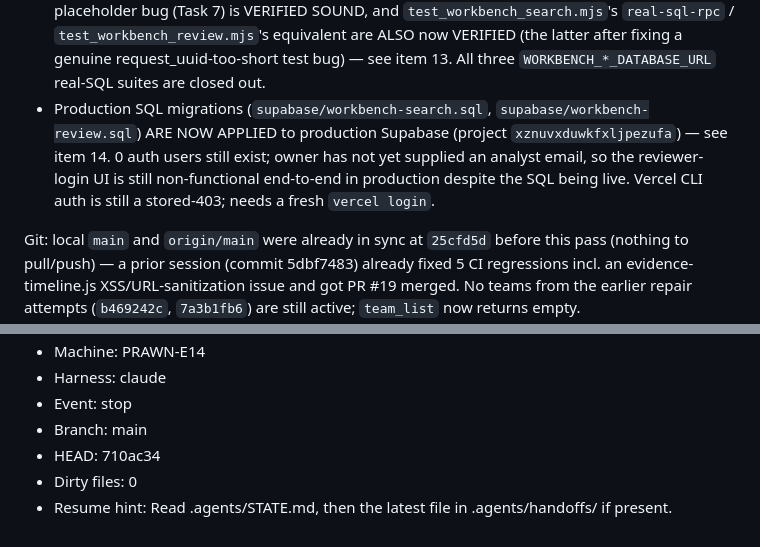
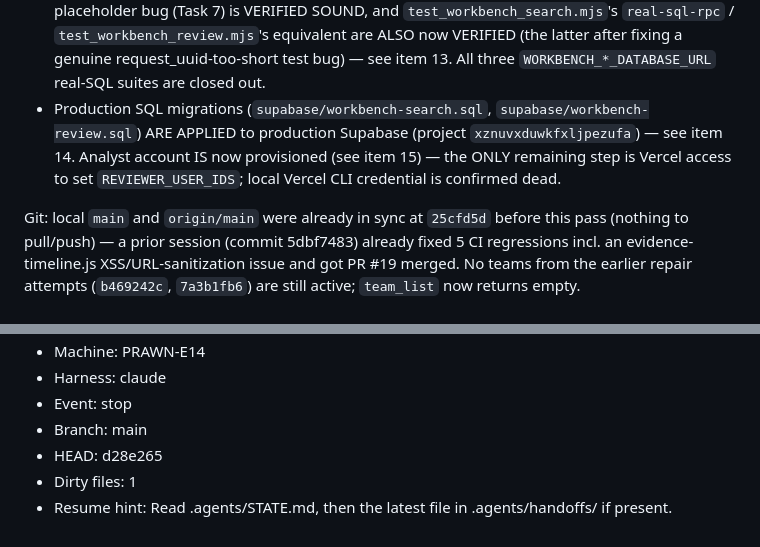
Before and after one commit to hongyime/sgCertWatch2026, a Markdown page: .agents/STATE.md, 2 parts joined by grey strips. Drawn GitHub-style.

```diff
--- a/.agents/STATE.md
+++ b/.agents/STATE.md
@@ -272,11 +319,10 @@ check that originally found these "unwired" was run against the STALE commit
   request_uuid-too-short test bug) — see item 13. All three
   `WORKBENCH_*_DATABASE_URL` real-SQL suites are closed out.
 - Production SQL migrations (`supabase/workbench-search.sql`,
-  `supabase/workbench-review.sql`) ARE NOW APPLIED to production Supabase
-  (project `xznuvxduwkfxljpezufa`) — see item 14. 0 auth users still exist;
-  owner has not yet supplied an analyst email, so the reviewer-login UI is
-  still non-functional end-to-end in production despite the SQL being live.
-  Vercel CLI auth is still a stored-403; needs a fresh `vercel login`.
+  `supabase/workbench-review.sql`) ARE APPLIED to production Supabase
+  (project `xznuvxduwkfxljpezufa`) — see item 14. Analyst account IS now
+  provisioned (see item 15) — the ONLY remaining step is Vercel access to
+  set `REVIEWER_USER_IDS`; local Vercel CLI credential is confirmed dead.
 
 Git: local `main` and `origin/main` were already in sync at `25cfd5d` before
 this pass (nothing to pull/push) — a prior session (commit 5dbf7483) already
@@ -327,7 +381,7 @@ completion — see reopened checkboxes in
 - Harness: claude
 - Event: stop
 - Branch: main
-- HEAD: 710ac34
-- Dirty files: 0
+- HEAD: d28e265
+- Dirty files: 1
 - Resume hint: Read .agents/STATE.md, then the latest file in .agents/handoffs/ if present.
 <!-- MOLT_AUTO_END -->
```
Also changed, not shown: other parts of .agents/STATE.md (+60 -5 lines), .agents/JOURNAL.md (+25 -0 lines).
